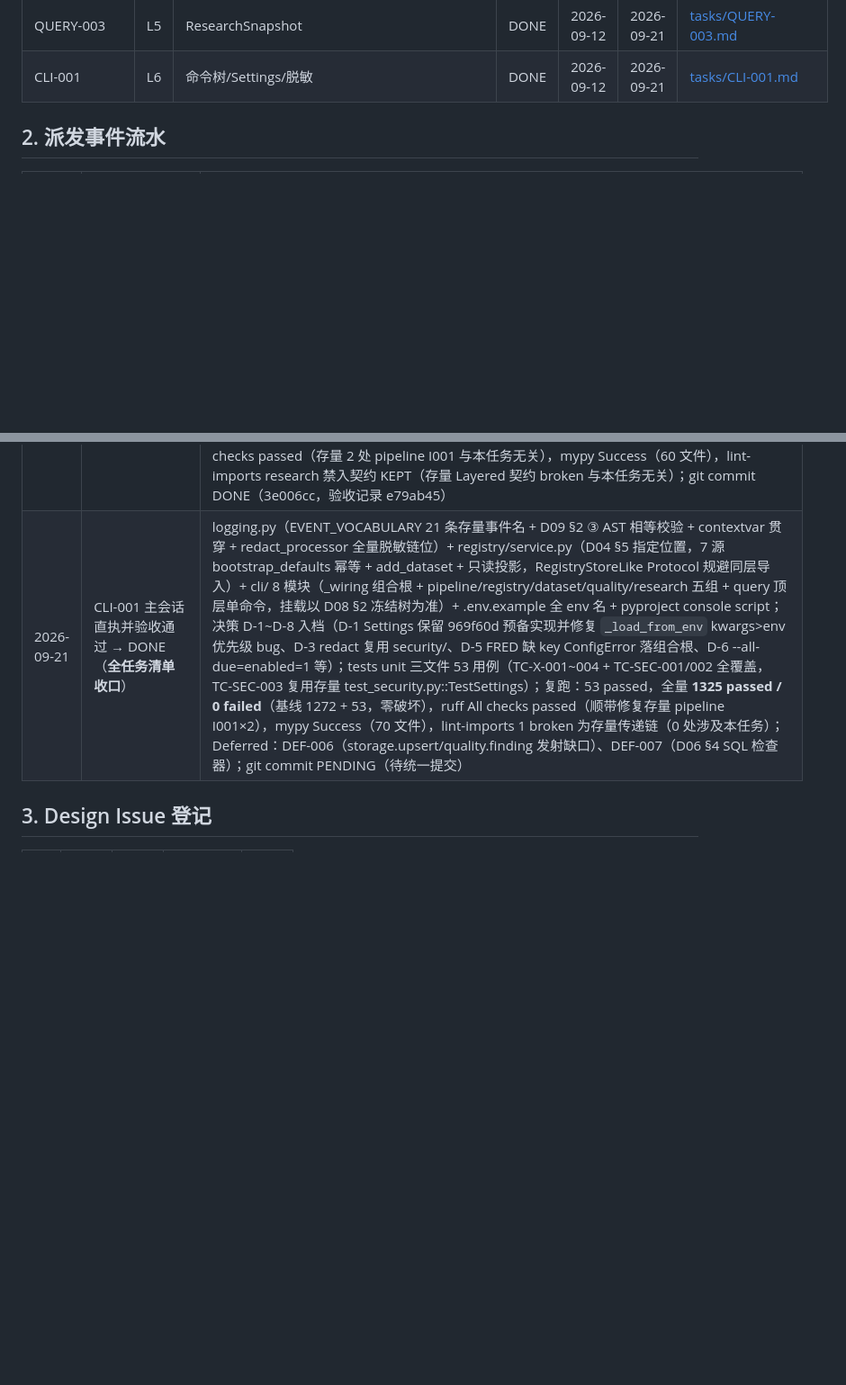
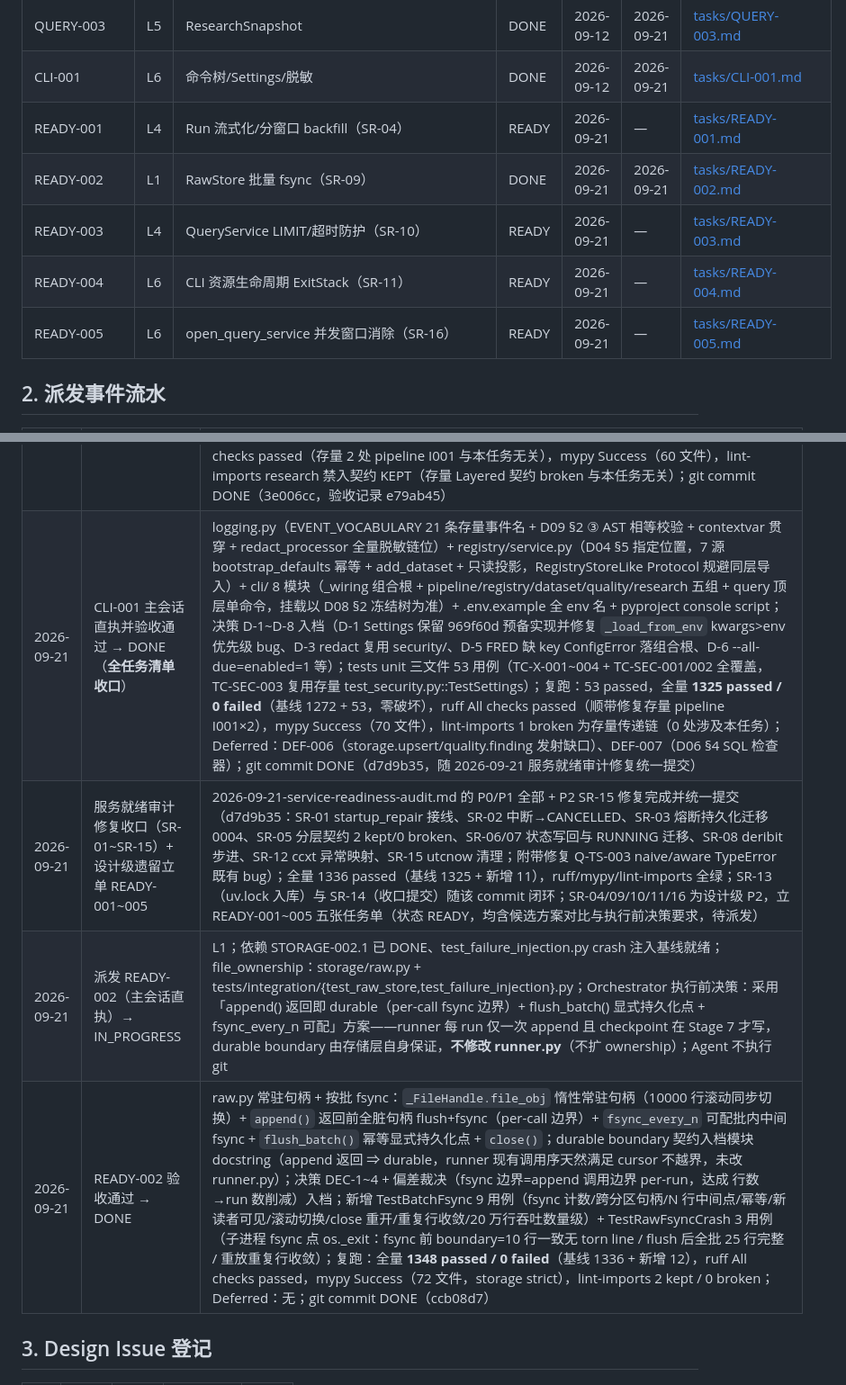
Before and after one commit to daboooooo/ChronoForge, a Markdown page: docs/implement/01-dispatch-log.md, 2 parts joined by grey strips. Shown at 90% size. Drawn GitHub-style; blank space fills up the shorter version.

Commit message:
docs(implement): READY-002 验收记录与台账更新（DONE，ccb08d7）

```diff
--- a/docs/implement/01-dispatch-log.md
+++ b/docs/implement/01-dispatch-log.md
@@ -48,6 +48,11 @@
 | QUERY-002 | L5 | FeatureEngine | DONE | 2026-09-12 | 2026-09-21 | [tasks/QUERY-002.md](tasks/QUERY-002.md) |
 | QUERY-003 | L5 | ResearchSnapshot | DONE | 2026-09-12 | 2026-09-21 | [tasks/QUERY-003.md](tasks/QUERY-003.md) |
 | CLI-001 | L6 | 命令树/Settings/脱敏 | DONE | 2026-09-12 | 2026-09-21 | [tasks/CLI-001.md](tasks/CLI-001.md) |
+| READY-001 | L4 | Run 流式化/分窗口 backfill（SR-04） | READY | 2026-09-21 | — | [tasks/READY-001.md](tasks/READY-001.md) |
+| READY-002 | L1 | RawStore 批量 fsync（SR-09） | DONE | 2026-09-21 | 2026-09-21 | [tasks/READY-002.md](tasks/READY-002.md) |
+| READY-003 | L4 | QueryService LIMIT/超时防护（SR-10） | READY | 2026-09-21 | — | [tasks/READY-003.md](tasks/READY-003.md) |
+| READY-004 | L6 | CLI 资源生命周期 ExitStack（SR-11） | READY | 2026-09-21 | — | [tasks/READY-004.md](tasks/READY-004.md) |
+| READY-005 | L6 | open_query_service 并发窗口消除（SR-16） | READY | 2026-09-21 | — | [tasks/READY-005.md](tasks/READY-005.md) |
 
 ## 2. 派发事件流水
 
@@ -104,7 +109,10 @@
 | 2026-09-21 | 两周积压按域分 10 笔补提交完成（Xcode 许可证已接受） | 8d347c6(model)→a021c1b(storage)→c4da48a(acquisition)→6aa7492(data-source)→c7cd885(quality)→b67d15a(pipeline)→2ffe43f(research: QUERY-001)→969f60d(config)→353b27d(docs: implement)→ecdf377(chore)；QUERY-001 git commit PENDING→DONE（8fa86e5）；清理误存 index.html |
 | 2026-09-21 | QUERY-002 主会话直执并验收通过 → DONE | features/engine.py（FeatureEngine 协议 + FeatureRegistry + FeatureResult.output_hash + register 构造注入）+ features/builtin.py（5 个 P0 特征：returns/realized_vol/iv_surface/funding_oi_divergence/btc_market_stress）+ features/__init__.py（`__all__`）+ test_features.py 26 用例（GWT 双条 + 黄金值 + 确定性/replay hash + 注册中心 + realized_vol→stress 特征链闭环）；决策 D-1~D-8 入档（compute 返回 FeatureResult、写连接构造注入、版本语义同 QUERY-001 D-2、QueryServiceLike 同层协议、IV strike/expiry 自 instrument_id 镜像解析、stress 并集网格 + 行级可用分量归一替代伪代码缺陷等）；复跑：26 passed，全量 **1260 passed / 0 failed**，ruff features scope All checks passed，mypy Success（58 文件），lint-imports 无新增违规（存量 2 处 broken：models.reference 与 quality.rules → exceptions → connectors.errors 传递链；另存量 2 处 pipeline I001 import 排序随补提交引入，均 0 处涉及 features）；git commit DONE（9af25ce） |
 | 2026-09-21 | QUERY-003 主会话直执并验收通过 → DONE | migrations/0003_snapshot.py（research_snapshot 表；版本号 0002 已被审计 H-6 占用顺延 0003，DDL 与 D07 §3 逐列一致）+ migrations/__init__.py 注册 + research/snapshot.py（research_snapshot contextmanager 进入锁定 dataset_version + compute 落库 output_hash=sha256(全列排序 Arrow IPC) + snapshot_reproduce hash 比对与版本变化报告 + get_snapshot）+ research/__init__.py 导出 6 新符号 + test_snapshot.py 12 用例（TC-R-004 双 GWT + 迁移幂等 + 边界空 datasets/空帧/无 SUCCESS run + 重复 compute 拒绝）；联动 test_meta_migration.py EXPECTED_TABLES（schema 演进测试维护）；决策 D-1~D-8 入档（run_log 事实源锁定版本、MetaStoreLike 同层协议 + ValueError/RuntimeError 错误模型规避存量 exceptions→connectors.errors 传递闭包、IPC 序列化哈希替代伪代码 model_dump_json 缺陷、compute() 显式落库时机等）；复跑：12 passed，全量 **1272 passed / 0 failed**，ruff All checks passed（存量 2 处 pipeline I001 与本任务无关），mypy Success（60 文件），lint-imports research 禁入契约 KEPT（存量 Layered 契约 broken 与本任务无关）；git commit DONE（3e006cc，验收记录 e79ab45） |
-| 2026-09-21 | CLI-001 主会话直执并验收通过 → DONE（**全任务清单收口**） | logging.py（EVENT_VOCABULARY 21 条存量事件名 + D09 §2 ③ AST 相等校验 + contextvar 贯穿 + redact_processor 全量脱敏链位）+ registry/service.py（D04 §5 指定位置，7 源 bootstrap_defaults 幂等 + add_dataset + 只读投影，RegistryStoreLike Protocol 规避同层导入）+ cli/ 8 模块（_wiring 组合根 + pipeline/registry/dataset/quality/research 五组 + query 顶层单命令，挂载以 D08 §2 冻结树为准）+ .env.example 全 env 名 + pyproject console script；决策 D-1~D-8 入档（D-1 Settings 保留 969f60d 预备实现并修复 `_load_from_env` kwargs>env 优先级 bug、D-3 redact 复用 security/、D-5 FRED 缺 key ConfigError 落组合根、D-6 --all-due=enabled=1 等）；tests unit 三文件 53 用例（TC-X-001~004 + TC-SEC-001/002 全覆盖，TC-SEC-003 复用存量 test_security.py::TestSettings）；复跑：53 passed，全量 **1325 passed / 0 failed**（基线 1272 + 53，零破坏），ruff All checks passed（顺带修复存量 pipeline I001×2），mypy Success（70 文件），lint-imports 1 broken 为存量传递链（0 处涉及本任务）；Deferred：DEF-006（storage.upsert/quality.finding 发射缺口）、DEF-007（D06 §4 SQL 检查器）；git commit PENDING（待统一提交） |
+| 2026-09-21 | CLI-001 主会话直执并验收通过 → DONE（**全任务清单收口**） | logging.py（EVENT_VOCABULARY 21 条存量事件名 + D09 §2 ③ AST 相等校验 + contextvar 贯穿 + redact_processor 全量脱敏链位）+ registry/service.py（D04 §5 指定位置，7 源 bootstrap_defaults 幂等 + add_dataset + 只读投影，RegistryStoreLike Protocol 规避同层导入）+ cli/ 8 模块（_wiring 组合根 + pipeline/registry/dataset/quality/research 五组 + query 顶层单命令，挂载以 D08 §2 冻结树为准）+ .env.example 全 env 名 + pyproject console script；决策 D-1~D-8 入档（D-1 Settings 保留 969f60d 预备实现并修复 `_load_from_env` kwargs>env 优先级 bug、D-3 redact 复用 security/、D-5 FRED 缺 key ConfigError 落组合根、D-6 --all-due=enabled=1 等）；tests unit 三文件 53 用例（TC-X-001~004 + TC-SEC-001/002 全覆盖，TC-SEC-003 复用存量 test_security.py::TestSettings）；复跑：53 passed，全量 **1325 passed / 0 failed**（基线 1272 + 53，零破坏），ruff All checks passed（顺带修复存量 pipeline I001×2），mypy Success（70 文件），lint-imports 1 broken 为存量传递链（0 处涉及本任务）；Deferred：DEF-006（storage.upsert/quality.finding 发射缺口）、DEF-007（D06 §4 SQL 检查器）；git commit DONE（d7d9b35，随 2026-09-21 服务就绪审计修复统一提交） |
+| 2026-09-21 | 服务就绪审计修复收口（SR-01~SR-15）+ 设计级遗留立单 READY-001~005 | 2026-09-21-service-readiness-audit.md 的 P0/P1 全部 + P2 SR-15 修复完成并统一提交（d7d9b35：SR-01 startup_repair 接线、SR-02 中断→CANCELLED、SR-03 熔断持久化迁移 0004、SR-05 分层契约 2 kept/0 broken、SR-06/07 状态写回与 RUNNING 迁移、SR-08 deribit 步进、SR-12 ccxt 异常映射、SR-15 utcnow 清理；附带修复 Q-TS-003 naive/aware TypeError 既有 bug）；全量 1336 passed（基线 1325 + 新增 11），ruff/mypy/lint-imports 全绿；SR-13（uv.lock 入库）与 SR-14（收口提交）随该 commit 闭环；SR-04/09/10/11/16 为设计级 P2，立 READY-001~005 五张任务单（状态 READY，均含候选方案对比与执行前决策要求，待派发） |
+| 2026-09-21 | 派发 READY-002（主会话直执）→ IN_PROGRESS | L1；依赖 STORAGE-002.1 已 DONE、test_failure_injection.py crash 注入基线就绪；file_ownership：storage/raw.py + tests/integration/{test_raw_store,test_failure_injection}.py；Orchestrator 执行前决策：采用「append() 返回即 durable（per-call fsync 边界）+ flush_batch() 显式持久化点 + fsync_every_n 可配」方案——runner 每 run 仅一次 append 且 checkpoint 在 Stage 7 才写，durable boundary 由存储层自身保证，**不修改 runner.py**（不扩 ownership）；Agent 不执行 git |
+| 2026-09-21 | READY-002 验收通过 → DONE | raw.py 常驻句柄 + 按批 fsync：`_FileHandle.file_obj` 惰性常驻句柄（10000 行滚动同步切换）+ `append()` 返回前全脏句柄 flush+fsync（per-call 边界）+ `fsync_every_n` 可配批内中间 fsync + `flush_batch()` 幂等显式持久化点 + `close()`；durable boundary 契约入档模块 docstring（append 返回 ⇒ durable，runner 现有调用序天然满足 cursor 不越界，未改 runner.py）；决策 DEC-1~4 + 偏差裁决（fsync 边界=append 调用边界 per-run，达成 行数→run 数削减）入档；新增 TestBatchFsync 9 用例（fsync 计数/跨分区句柄/N 行中间点/幂等/新读者可见/滚动切换/close 重开/重复行收敛/20 万行吞吐数量级）+ TestRawFsyncCrash 3 用例（子进程 fsync 点 os._exit：fsync 前 boundary=10 行一致无 torn line / flush 后全批 25 行完整 / 重放重复行收敛）；复跑：全量 **1348 passed / 0 failed**（基线 1336 + 新增 12），ruff All checks passed，mypy Success（72 文件，storage strict），lint-imports 2 kept / 0 broken；Deferred：无；git commit DONE（ccb08d7） |
 
 ## 3. Design Issue 登记
 
```
Also changed, not shown: 1 other file.
